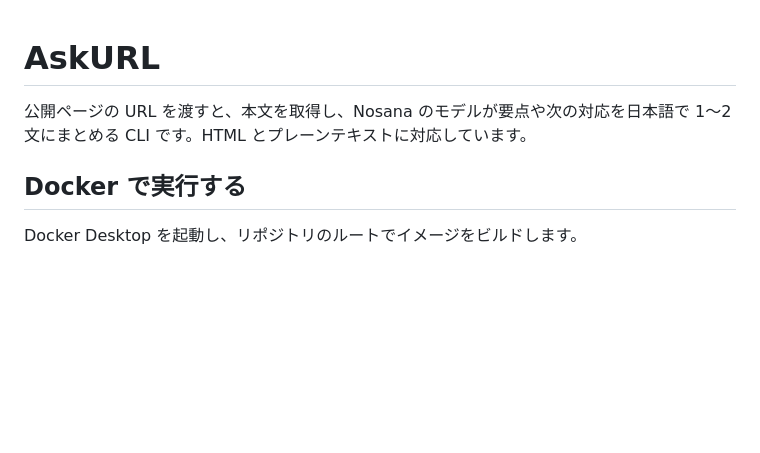
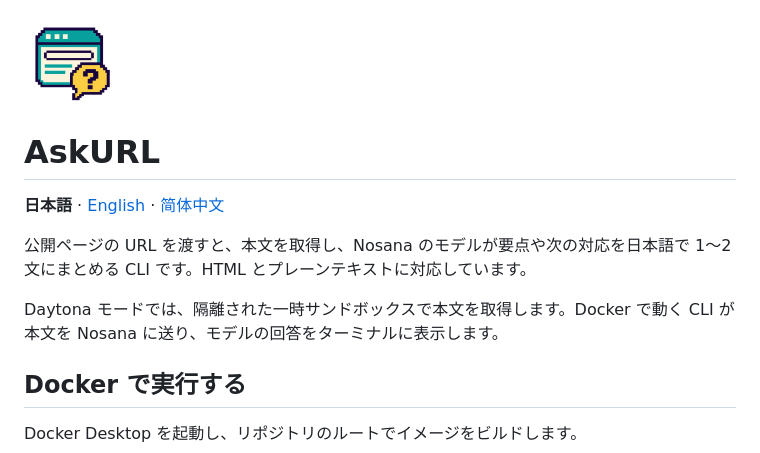
Before and after one commit to takuto-san/AskURL, a Markdown page: README.md, the part around the change. GitHub-like rendering; pictures changed too: assets/askurl-icon.png (added); blank space fills up the shorter version.

Commit message:
Add multilingual README and AskURL pixel icon

```diff
--- a/README.md
+++ b/README.md
@@ -1,6 +1,12 @@
+<img src="assets/askurl-icon.png" alt="AskURL のドット絵アイコン" width="96">
+
 # AskURL
 
+**日本語** · [English](README.en.md) · [简体中文](README.zh-CN.md)
+
 公開ページの URL を渡すと、本文を取得し、Nosana のモデルが要点や次の対応を日本語で 1〜2 文にまとめる CLI です。HTML とプレーンテキストに対応しています。
+
+Daytona モードでは、隔離された一時サンドボックスで本文を取得します。Docker で動く CLI が本文を Nosana に送り、モデルの回答をターミナルに表示します。
 
 ## Docker で実行する
 
```
Also changed, not shown: README.en.md (added, +72 -0 lines), README.zh-CN.md (added, +72 -0 lines).
